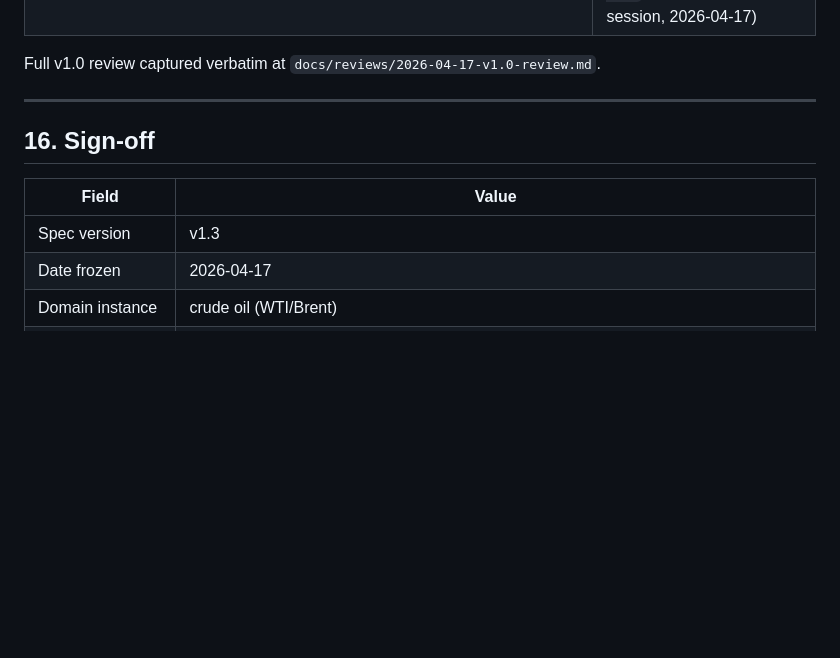
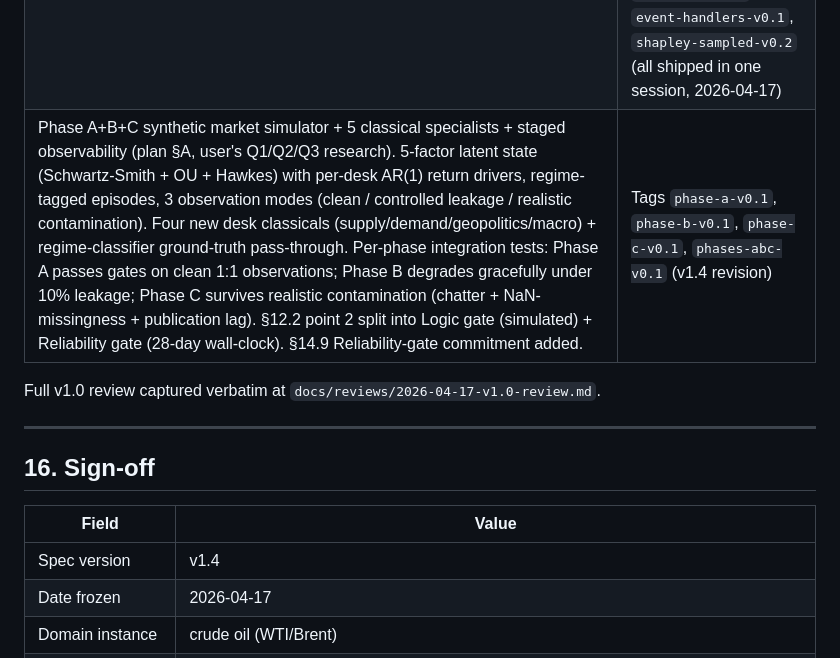
Before and after one commit to hrapson-spec/multi-desk-trading, a Markdown page: docs/architecture_spec_v1.md, the part around one of its changes. GitHub-like rendering; blank space fills up the shorter version.

```diff
--- a/docs/architecture_spec_v1.md
+++ b/docs/architecture_spec_v1.md
@@ -868,6 +876,7 @@ For future readers: the five rounds of clarifying discussion that produced v1.0,
 | DuckDB single-file layout (§3.2) | v1.2 (review response) |
 | `controller_params` separate table; rollback as distinct human operation; `boot_ts` microsecond precision + tie-break rule; regularisation assumed for weight fits; `config/data_sources.yaml` as the owning artefact for ingestion-failure payload | v1.3 (review response) |
 | Architecture completion (implementations + tests for every §-section): three-hard-gate harness, StorageCurveDesk classical-specialist deepen, regime-conditional linear Controller with §14.8 cold-start, LODO signal- and grading-space, Shapley exact and sampled, replay-determinism (Controller + attribution), Phase-1 end-to-end smoke, research-loop dispatcher + periodic + event-driven handlers (gate_failure/regime_transition/data_ingestion_failure), §8.3 weight-promotion v0.2/v0.3 with held-out margin validation | Tags `gates-v1.0`, `storage-curve-classical-v0.1`, `controller-v1.0`, `lodo-v0.1`, `phase1-smoke-v0.1`, `shapley-v0.1`, `replay-determinism-v0.2`, `research-loop-v0.1`, `promotion-v0.2`, `lodo-grading-v0.2`, `promotion-v0.3`, `event-handlers-v0.1`, `shapley-sampled-v0.2` (all shipped in one session, 2026-04-17) |
+| Phase A+B+C synthetic market simulator + 5 classical specialists + staged observability (plan §A, user's Q1/Q2/Q3 research). 5-factor latent state (Schwartz-Smith + OU + Hawkes) with per-desk AR(1) return drivers, regime-tagged episodes, 3 observation modes (clean / controlled leakage / realistic contamination). Four new desk classicals (supply/demand/geopolitics/macro) + regime-classifier ground-truth pass-through. Per-phase integration tests: Phase A passes gates on clean 1:1 observations; Phase B degrades gracefully under 10% leakage; Phase C survives realistic contamination (chatter + NaN-missingness + publication lag). §12.2 point 2 split into Logic gate (simulated) + Reliability gate (28-day wall-clock). §14.9 Reliability-gate commitment added. | Tags `phase-a-v0.1`, `phase-b-v0.1`, `phase-c-v0.1`, `phases-abc-v0.1` (v1.4 revision) |
 
 Full v1.0 review captured verbatim at `docs/reviews/2026-04-17-v1.0-review.md`.
 
@@ -877,7 +886,7 @@ Full v1.0 review captured verbatim at `docs/reviews/2026-04-17-v1.0-review.md`.
 
 | Field | Value |
 |---|---|
-| Spec version | v1.3 |
+| Spec version | v1.4 |
 | Date frozen | 2026-04-17 |
 | Domain instance | crude oil (WTI/Brent) |
 | Portability target | equity VRP (Speckle and Spot) |
```
Also changed, not shown: other parts of docs/architecture_spec_v1.md (+12 -4 lines), README.md (+16 -4 lines).
